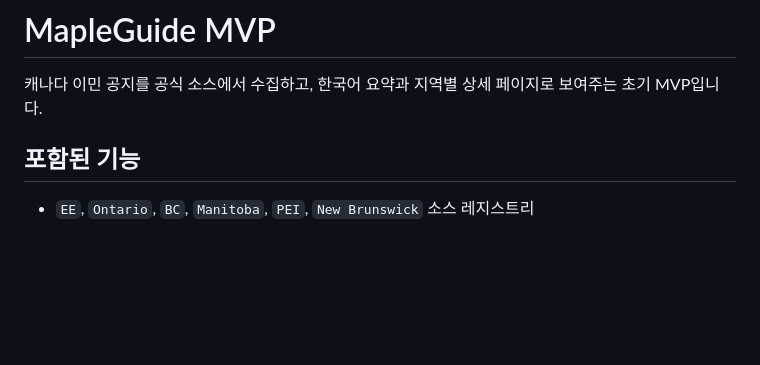
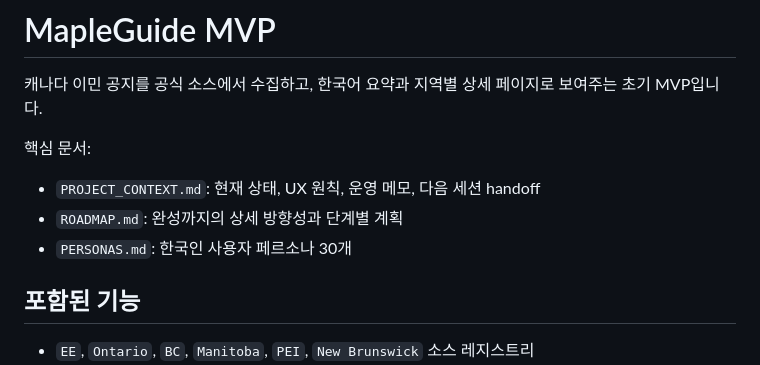
Before and after one commit to GoodVibes833/MapleGuide, a Markdown page: README.md, the part around the change. GitHub-like rendering; blank space fills up the shorter version.

Commit message:
Document current status and completion roadmap

```diff
--- a/README.md
+++ b/README.md
@@ -1,6 +1,12 @@
 # MapleGuide MVP
 
 캐나다 이민 공지를 공식 소스에서 수집하고, 한국어 요약과 지역별 상세 페이지로 보여주는 초기 MVP입니다.
+
+핵심 문서:
+
+- `PROJECT_CONTEXT.md`: 현재 상태, UX 원칙, 운영 메모, 다음 세션 handoff
+- `ROADMAP.md`: 완성까지의 상세 방향성과 단계별 계획
+- `PERSONAS.md`: 한국인 사용자 페르소나 30개
 
 ## 포함된 기능
 
```
Also changed, not shown: PROJECT_CONTEXT.md (+41 -0 lines), ROADMAP.md (added, +354 -0 lines).
